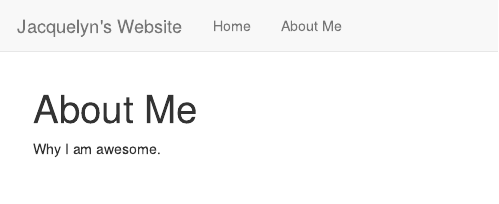
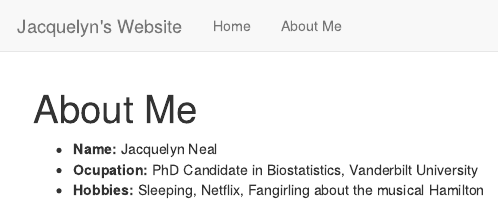
Before and after one commit to jacquelyneneal/jacquelyneneal.github.io, an R Markdown document (about.Rmd): the page in a window 1100 px wide, from its top. Rendered offline with R 4.5, knitr and Pandoc, with nearby package versions.

Commit message:
Tryna update

```diff
--- a/about.Rmd
+++ b/about.Rmd
@@ -2,4 +2,6 @@
 title: "About Me"
 ---
 
-Why I am awesome.
+- __Name:__ Jacquelyn Neal
+- __Ocupation:__ PhD Candidate in Biostatistics, Vanderbilt University
+- __Hobbies:__ Sleeping, Netflix, Fangirling about the musical Hamilton
```
Also changed, not shown: about.html.
